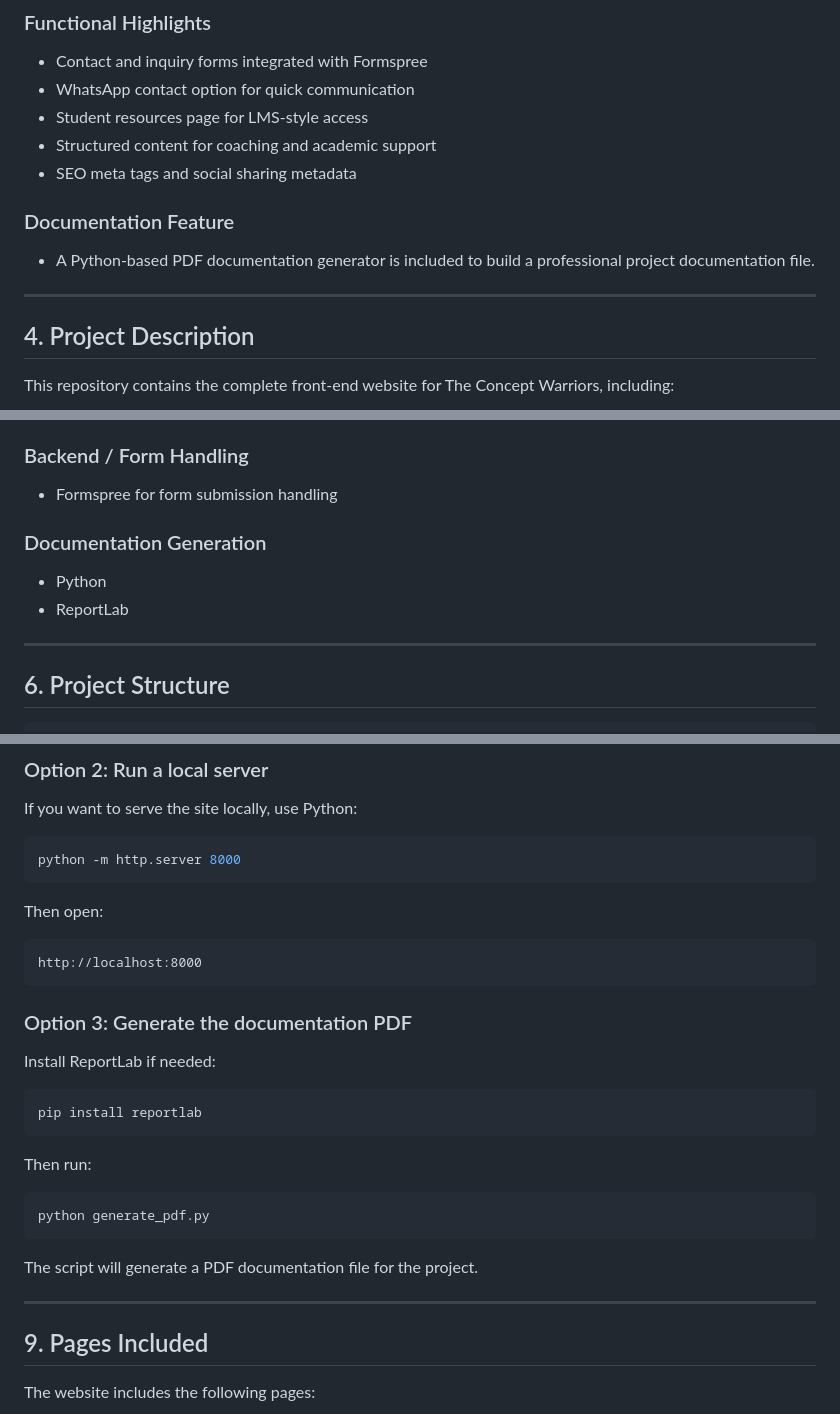
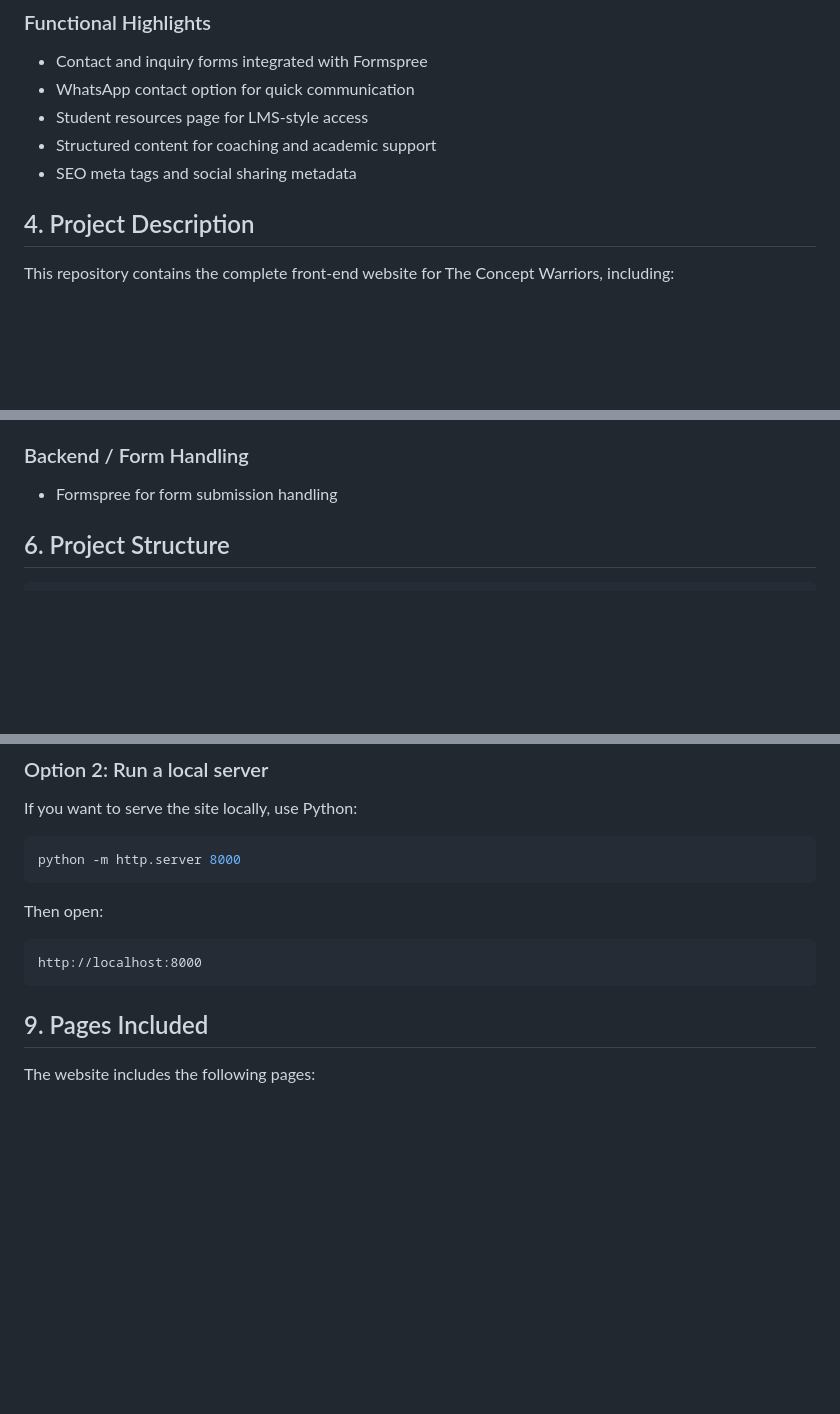
Before and after one commit to harshjha08/theconceptwarrior, a Markdown page: README.md, 3 parts joined by grey strips. GitHub-like rendering; blank space fills up the shorter version.

````diff
--- a/README.md
+++ b/README.md
@@ -54,10 +54,6 @@ The website serves as a digital front door for the coaching institute. It allows
 - Structured content for coaching and academic support
 - SEO meta tags and social sharing metadata
 
-### Documentation Feature
-- A Python-based PDF documentation generator is included to build a professional project documentation file.
-
----
 
 ## 4. Project Description
 
@@ -88,11 +84,6 @@ The site is designed to be lightweight, easy to host, and simple to maintain.
 ### Backend / Form Handling
 - Formspree for form submission handling
 
-### Documentation Generation
-- Python
-- ReportLab
-
----
 
 ## 6. Project Structure
 
@@ -185,23 +172,6 @@ Then open:
 ```text
 http://localhost:8000
 ```
-
-### Option 3: Generate the documentation PDF
-Install ReportLab if needed:
-
-```bash
-pip install reportlab
-```
-
-Then run:
-
-```bash
-python generate_pdf.py
-```
-
-The script will generate a PDF documentation file for the project.
-
----
 
 ## 9. Pages Included
 
````
Also changed, not shown: other parts of README.md (+0 -4 lines).
